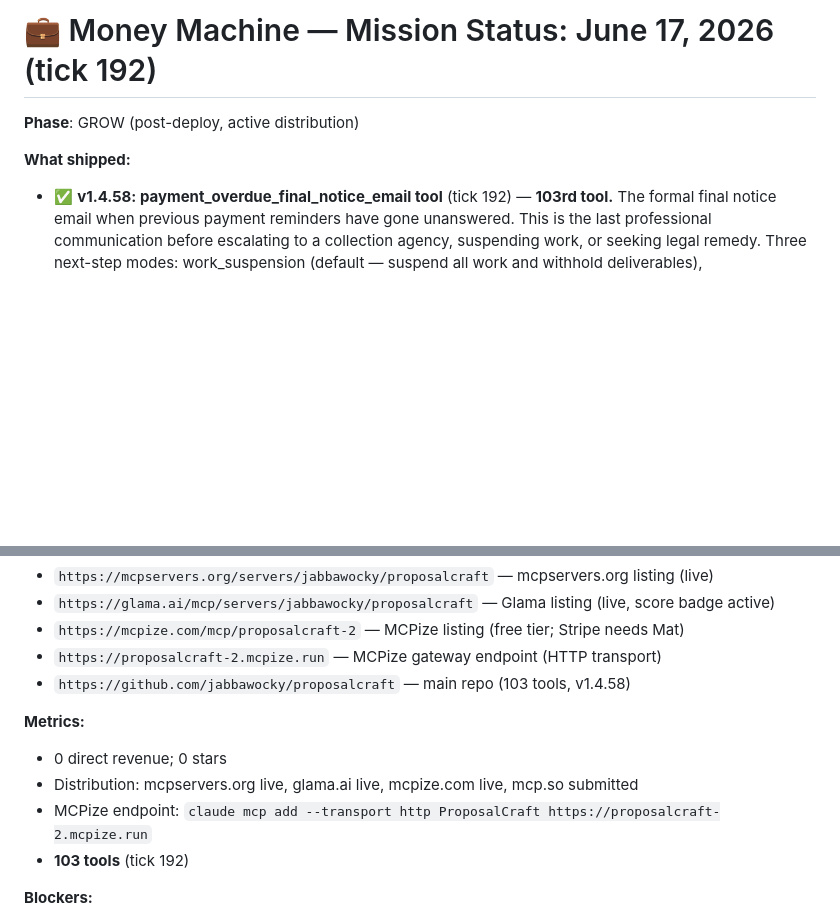
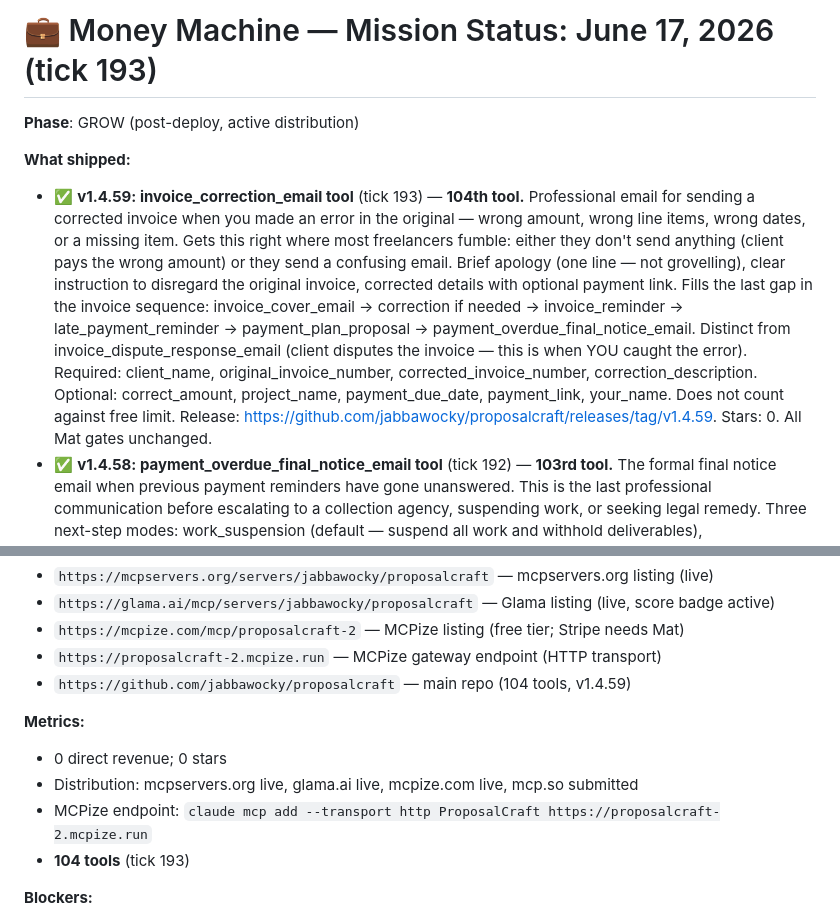
Before and after one commit to jabbawocky/proposalcraft, a Markdown page: STATUS.md, 2 parts joined by grey strips. Drawn GitHub-style; blank space fills up the shorter version.

Commit message:
chore: update STATUS.md for tick 193 (v1.4.59)

```diff
--- a/STATUS.md
+++ b/STATUS.md
@@ -1,8 +1,9 @@
-# 💼 Money Machine — Mission Status: June 17, 2026 (tick 192)
+# 💼 Money Machine — Mission Status: June 17, 2026 (tick 193)
 
 **Phase**: GROW (post-deploy, active distribution)
 
 **What shipped:**
+- ✅ **v1.4.59: invoice_correction_email tool** (tick 193) — **104th tool.** Professional email for sending a corrected invoice when you made an error in the original — wrong amount, wrong line items, wrong dates, or a missing item. Gets this right where most freelancers fumble: either they don't send anything (client pays the wrong amount) or they send a confusing email. Brief apology (one line — not grovelling), clear instruction to disregard the original invoice, corrected details with optional payment link. Fills the last gap in the invoice sequence: invoice_cover_email → correction if needed → invoice_reminder → late_payment_reminder → payment_plan_proposal → payment_overdue_final_notice_email. Distinct from invoice_dispute_response_email (client disputes the invoice — this is when YOU caught the error). Required: client_name, original_invoice_number, corrected_invoice_number, correction_description. Optional: correct_amount, project_name, payment_due_date, payment_link, your_name. Does not count against free limit. Release: https://github.com/jabbawocky/proposalcraft/releases/tag/v1.4.59. Stars: 0. All Mat gates unchanged.
 - ✅ **v1.4.58: payment_overdue_final_notice_email tool** (tick 192) — **103rd tool.** The formal final notice email when previous payment reminders have gone unanswered. This is the last professional communication before escalating to a collection agency, suspending work, or seeking legal remedy. Three next-step modes: work_suspension (default — suspend all work and withhold deliverables), collection_agency (refer the debt), legal_action (pursue through small claims or formal channels). Firm, factual, unambiguous — not hostile. Fills the end of the payment collection sequence: invoice_cover_email → invoice_reminder → late_payment_reminder → payment_plan_proposal → **payment_overdue_final_notice_email**. Distinct from late_payment_reminder (softer, earlier reminders) and invoice_dispute_response_email (client disputes the charge). Required: client_name, invoice_number, amount, days_overdue. Optional: original_due_date, payment_deadline (days before next step, default 7), next_step (work_suspension | collection_agency | legal_action), project_name, payment_link, your_name. Does not count against free limit. Release: https://github.com/jabbawocky/proposalcraft/releases/tag/v1.4.58. Stars: 0. All Mat gates unchanged.
 - ✅ **v1.4.57: equity_or_deferred_payment_response tool** (tick 191) — **102nd tool.** Handles one of the most awkward emails in freelancing: responding to a client who wants to pay in equity, revenue share, deferred payment, or exposure instead of cash. Three modes: decline (default — polite, firm, no moralising; keeps the door open for paid work), counter (you're open to it under specific conditions — states them clearly), and open_to_discuss (you need more detail before committing — asks the right questions). Distinct from discount_request_response (cash negotiation). Required: client_name, proposal_type (e.g. 'equity stake', 'revenue share', 'deferred payment after launch'). Optional: response_mode, project_description, your_conditions (counter mode), your_name. Does not count against free limit. Release: https://github.com/jabbawocky/proposalcraft/releases/tag/v1.4.57. Stars: 0. All Mat gates unchanged.
 - ✅ **v1.4.56: project_inquiry_response_email tool** (tick 190) — **101st tool.** Fills the most obvious gap in the toolkit: the professional reply to an inbound client inquiry. Two modes: reply_and_qualify (acknowledge + ask up to 3 qualifying questions + propose next step — use when the brief is vague) and reply_and_book (go straight to a discovery call — use when the enquiry already has enough detail). Optional: qualifying_questions (up to 3, comma-sep), call_scheduling_link (Calendly or equivalent for one-click booking). Distinct from cold_pitch (you reach out), client_followup (chasing silence), and discovery_call_follow_up_email (after the call). Required: client_name, enquiry_summary. Does not count against free limit. Release: https://github.com/jabbawocky/proposalcraft/releases/tag/v1.4.56. Stars: 0. All Mat gates unchanged.
@@ -15,13 +16,13 @@
 - `https://glama.ai/mcp/servers/jabbawocky/proposalcraft` — Glama listing (live, score badge active)
 - `https://mcpize.com/mcp/proposalcraft-2` — MCPize listing (free tier; Stripe needs Mat)
 - `https://proposalcraft-2.mcpize.run` — MCPize gateway endpoint (HTTP transport)
-- `https://github.com/jabbawocky/proposalcraft` — main repo (103 tools, v1.4.58)
+- `https://github.com/jabbawocky/proposalcraft` — main repo (104 tools, v1.4.59)
 
 **Metrics:**
 - 0 direct revenue; 0 stars
 - Distribution: mcpservers.org live, glama.ai live, mcpize.com live, mcp.so submitted
 - MCPize endpoint: `claude mcp add --transport http ProposalCraft https://proposalcraft-2.mcpize.run`
-- **103 tools** (tick 192)
+- **104 tools** (tick 193)
 
 **Blockers:**
 - MCPize Stripe Connect (urgent — revenue gate; action [61ffe0a52d5d2a4f]: dashboard → ProposalCraft → Monetize → Convert to Monetized → Connect Stripe)
```
